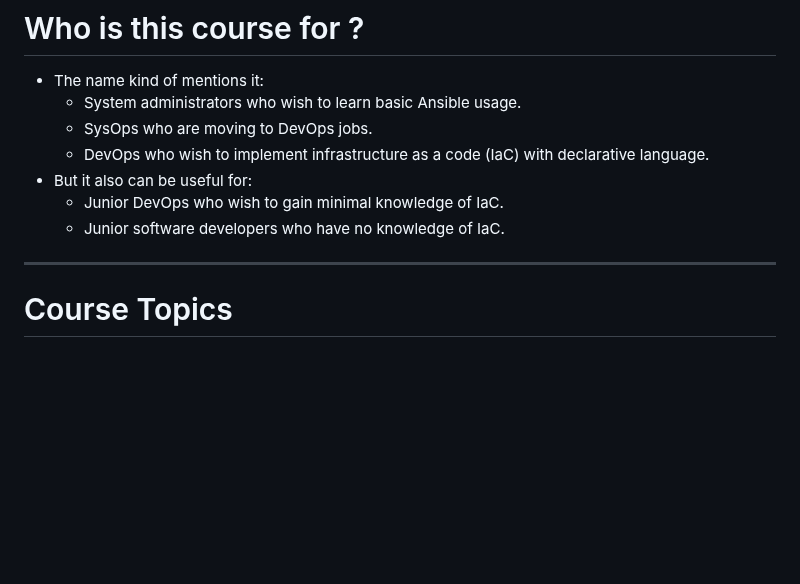
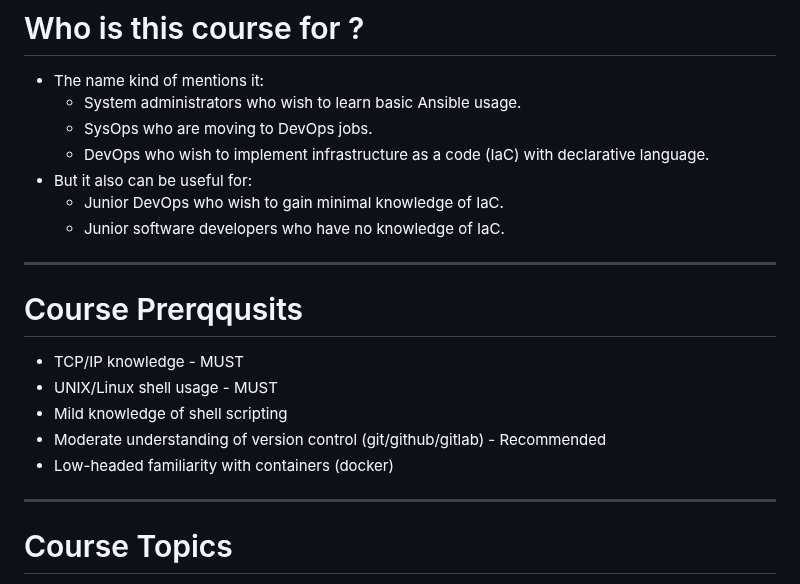
Before and after one commit to lavishay-technion/ansible_shallow, a Markdown page: 00_intro/README.md, the part around the change. Drawn GitHub-style; blank space fills up the shorter version.

```diff
--- a/00_intro/README.md
+++ b/00_intro/README.md
@@ -28,6 +28,16 @@ We'll learn several topics mainly focused on:
 - But it also can be useful for:
     - Junior DevOps who wish to gain minimal knowledge of IaC.
     - Junior software developers who have no knowledge of IaC.
+
+---
+
+# Course Prerqqusits
+
+- TCP/IP knowledge - MUST
+- UNIX/Linux shell usage - MUST
+- Mild knowledge of shell scripting
+- Moderate understanding of version control (git/github/gitlab) - Recommended
+- Low-headed familiarity with containers (docker)
 
 ---
 
```
Also changed, not shown: 01_setup/README.md (+52 -49 lines).
